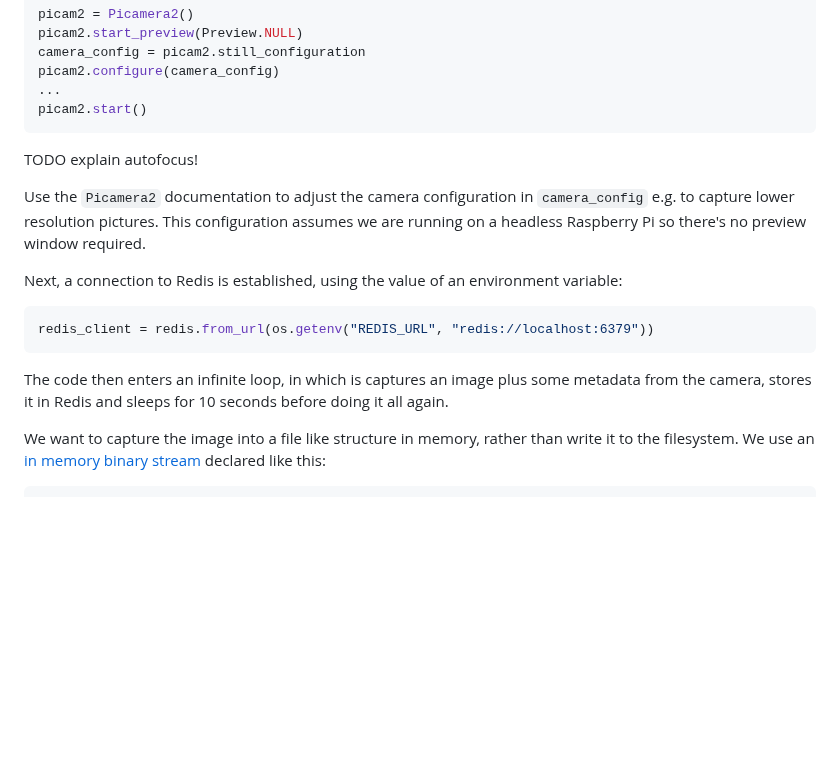
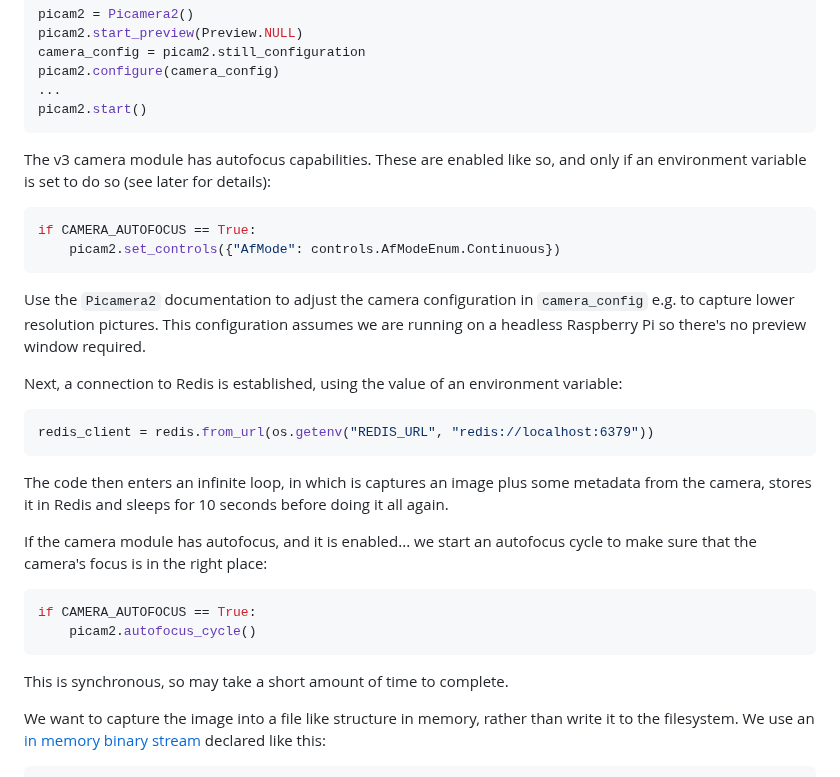
Before and after one commit to simonprickett/redis-pi-camera, a Markdown page: pi/README.md, the part around the change. Rendered like a GitHub page; blank space fills up the shorter version.

Commit message:
Added autofocus information.

````diff
--- a/pi/README.md
+++ b/pi/README.md
@@ -29,7 +29,12 @@ picam2.configure(camera_config)
 picam2.start()
 ```
 
-TODO explain autofocus!
+The v3 camera module has autofocus capabilities.  These are enabled like so, and only if an environment variable is set to do so (see later for details):
+
+```python
+if CAMERA_AUTOFOCUS == True:
+    picam2.set_controls({"AfMode": controls.AfModeEnum.Continuous})
+```
 
 Use the `Picamera2` documentation to adjust the camera configuration in `camera_config` e.g. to capture lower resolution pictures.  This configuration assumes we are running on a headless Raspberry Pi so there's no preview window required.
 
@@ -40,6 +45,15 @@ redis_client = redis.from_url(os.getenv("REDIS_URL", "redis://localhost:6379"))
 ```
 
 The code then enters an infinite loop, in which is captures an image plus some metadata from the camera, stores it in Redis and sleeps for 10 seconds before doing it all again.
+
+If the camera module has autofocus, and it is enabled... we start an autofocus cycle to make sure that the camera's focus is in the right place:
+
+```python
+if CAMERA_AUTOFOCUS == True:
+    picam2.autofocus_cycle()
+```
+
+This is synchronous, so may take a short amount of time to complete.
 
 We want to capture the image into a file like structure in memory, rather than write it to the filesystem.  We use an [in memory binary stream](https://docs.python.org/3/library/io.html#binary-i-o) declared like this:
 
````
